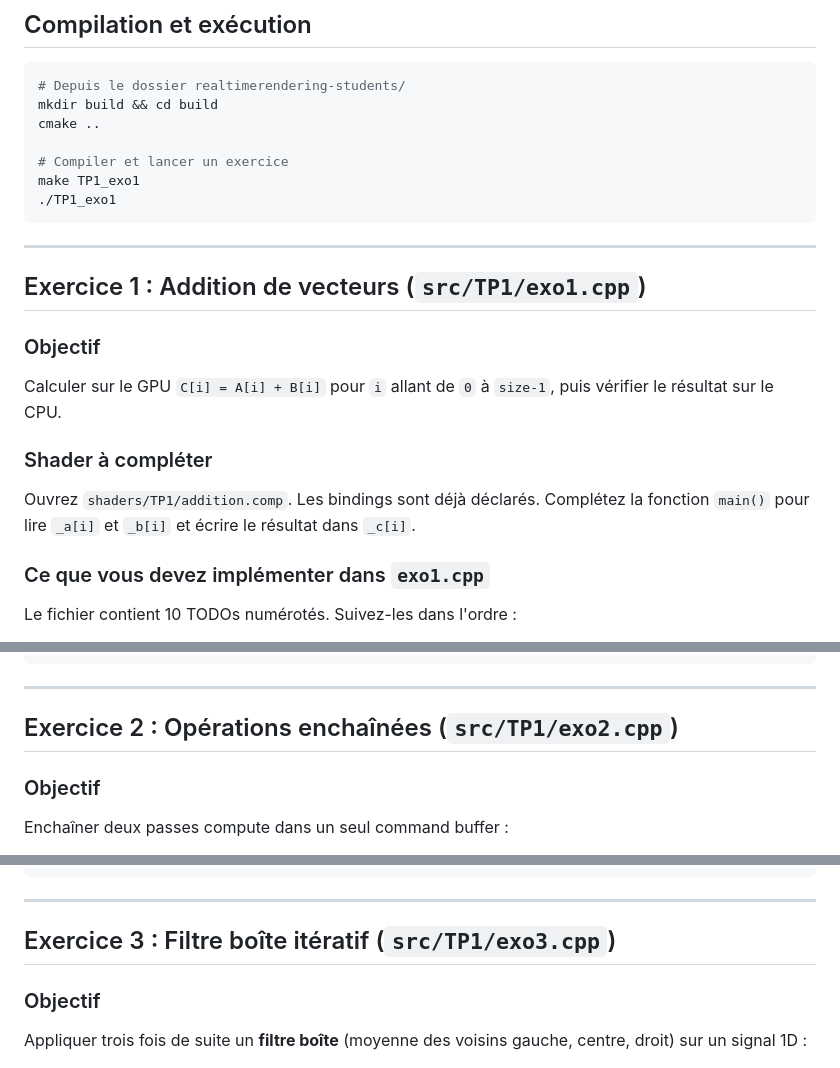
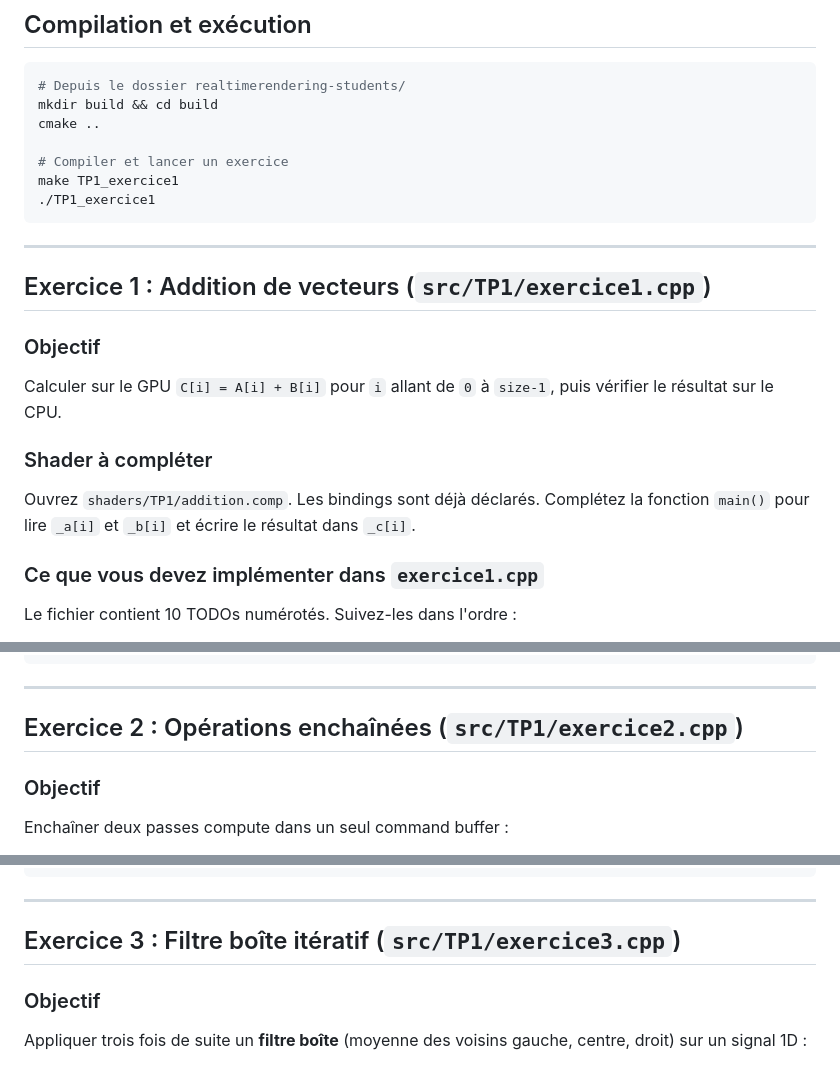
Before and after one commit to ThibaultTricard/Real-Time-Rendering, a Markdown page: TD/sujets/TP1.md, 3 parts joined by grey strips. GitHub-like rendering.

Commit message:
typos dans les sujets

````diff
--- a/TD/sujets/TP1.md
+++ b/TD/sujets/TP1.md
@@ -58,13 +58,13 @@ mkdir build && cd build
 cmake ..
 
 # Compiler et lancer un exercice
-make TP1_exo1
-./TP1_exo1
+make TP1_exercice1
+./TP1_exercice1
 ```
 
 ---
 
-## Exercice 1 : Addition de vecteurs (`src/TP1/exo1.cpp`)
+## Exercice 1 : Addition de vecteurs (`src/TP1/exercice1.cpp`)
 
 ### Objectif
 
@@ -74,7 +74,7 @@ Calculer sur le GPU `C[i] = A[i] + B[i]` pour `i` allant de `0` à `size-1`, pui
 
 Ouvrez `shaders/TP1/addition.comp`. Les bindings sont déjà déclarés. Complétez la fonction `main()` pour lire `_a[i]` et `_b[i]` et écrire le résultat dans `_c[i]`.
 
-### Ce que vous devez implémenter dans `exo1.cpp`
+### Ce que vous devez implémenter dans `exercice1.cpp`
 
 Le fichier contient 10 TODOs numérotés. Suivez-les dans l'ordre :
 
@@ -100,7 +100,7 @@ C[999]=2997 (attendu 2997)
 
 ---
 
-## Exercice 2 : Opérations enchaînées (`src/TP1/exo2.cpp`)
+## Exercice 2 : Opérations enchaînées (`src/TP1/exercice2.cpp`)
 
 ### Objectif
 
@@ -163,7 +163,7 @@ Succes ! D est correct.
 
 ---
 
-## Exercice 3 : Filtre boîte itératif (`src/TP1/exo3.cpp`)
+## Exercice 3 : Filtre boîte itératif (`src/TP1/exercice3.cpp`)
 
 ### Objectif
 
````
Also changed, not shown: other parts of TD/sujets/TP1.md (+1 -1 lines), TD/sujets/TP2.md (+7 -7 lines), TD/sujets/TP3.md (+4 -4 lines).
